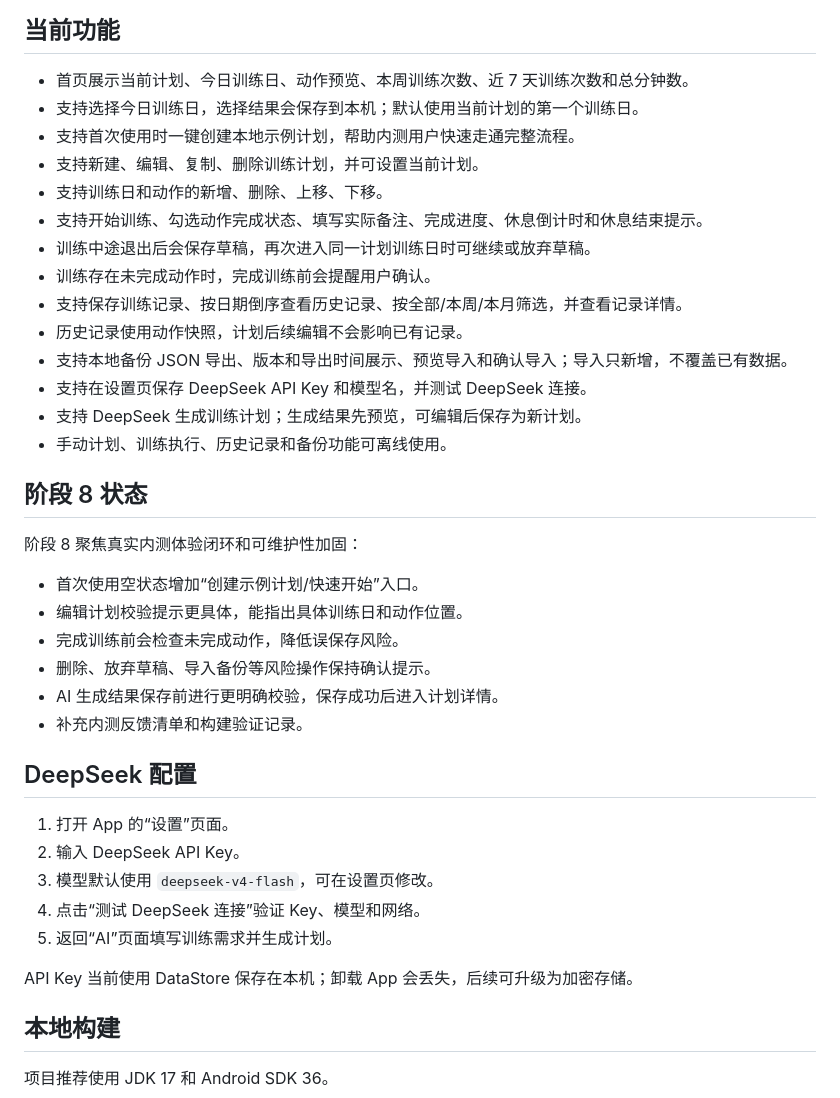
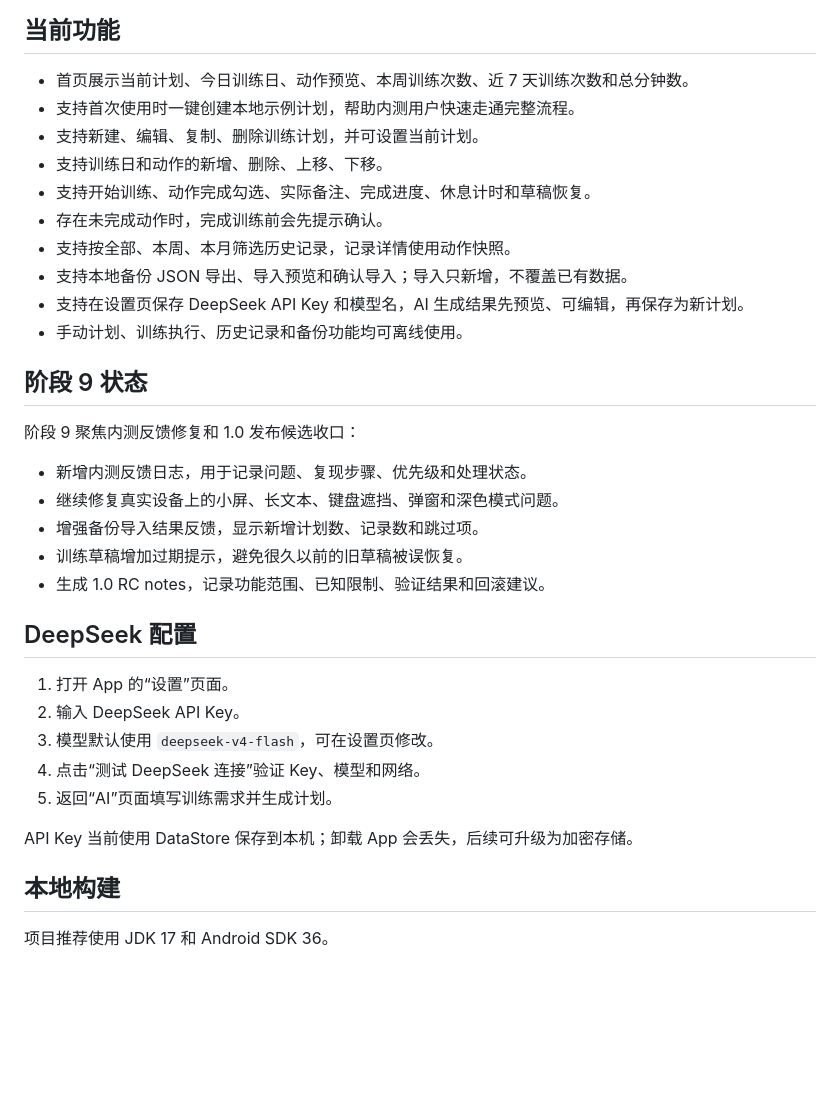
Before and after one commit to ahaostillcoding/FitPlan, a Markdown page: README.md, the part around one of its changes. Rendered like a GitHub page; blank space fills up the shorter version.

```diff
--- a/README.md
+++ b/README.md
@@ -5,30 +5,25 @@ FitPlan 是一个安卓端健身计划管理 App，使用 Kotlin、Jetpack Compo
 ## 当前功能
 
 - 首页展示当前计划、今日训练日、动作预览、本周训练次数、近 7 天训练次数和总分钟数。
-- 支持选择今日训练日，选择结果会保存到本机；默认使用当前计划的第一个训练日。
 - 支持首次使用时一键创建本地示例计划，帮助内测用户快速走通完整流程。
 - 支持新建、编辑、复制、删除训练计划，并可设置当前计划。
 - 支持训练日和动作的新增、删除、上移、下移。
-- 支持开始训练、勾选动作完成状态、填写实际备注、完成进度、休息倒计时和休息结束提示。
-- 训练中途退出后会保存草稿，再次进入同一计划训练日时可继续或放弃草稿。
-- 训练存在未完成动作时，完成训练前会提醒用户确认。
-- 支持保存训练记录、按日期倒序查看历史记录、按全部/本周/本月筛选，并查看记录详情。
-- 历史记录使用动作快照，计划后续编辑不会影响已有记录。
-- 支持本地备份 JSON 导出、版本和导出时间展示、预览导入和确认导入；导入只新增，不覆盖已有数据。
-- 支持在设置页保存 DeepSeek API Key 和模型名，并测试 DeepSeek 连接。
-- 支持 DeepSeek 生成训练计划；生成结果先预览，可编辑后保存为新计划。
-- 手动计划、训练执行、历史记录和备份功能可离线使用。
+- 支持开始训练、动作完成勾选、实际备注、完成进度、休息计时和草稿恢复。
+- 存在未完成动作时，完成训练前会先提示确认。
+- 支持按全部、本周、本月筛选历史记录，记录详情使用动作快照。
+- 支持本地备份 JSON 导出、导入预览和确认导入；导入只新增，不覆盖已有数据。
+- 支持在设置页保存 DeepSeek API Key 和模型名，AI 生成结果先预览、可编辑，再保存为新计划。
+- 手动计划、训练执行、历史记录和备份功能均可离线使用。
 
-## 阶段 8 状态
+## 阶段 9 状态
 
-阶段 8 聚焦真实内测体验闭环和可维护性加固：
+阶段 9 聚焦内测反馈修复和 1.0 发布候选收口：
 
-- 首次使用空状态增加“创建示例计划/快速开始”入口。
-- 编辑计划校验提示更具体，能指出具体训练日和动作位置。
-- 完成训练前会检查未完成动作，降低误保存风险。
-- 删除、放弃草稿、导入备份等风险操作保持确认提示。
-- AI 生成结果保存前进行更明确校验，保存成功后进入计划详情。
-- 补充内测反馈清单和构建验证记录。
+- 新增内测反馈日志，用于记录问题、复现步骤、优先级和处理状态。
+- 继续修复真实设备上的小屏、长文本、键盘遮挡、弹窗和深色模式问题。
+- 增强备份导入结果反馈，显示新增计划数、记录数和跳过项。
+- 训练草稿增加过期提示，避免很久以前的旧草稿被误恢复。
+- 生成 1.0 RC notes，记录功能范围、已知限制、验证结果和回滚建议。
 
 ## DeepSeek 配置
 
@@ -38,7 +33,7 @@ FitPlan 是一个安卓端健身计划管理 App，使用 Kotlin、Jetpack Compo
 4. 点击“测试 DeepSeek 连接”验证 Key、模型和网络。
 5. 返回“AI”页面填写训练需求并生成计划。
 
-API Key 当前使用 DataStore 保存在本机；卸载 App 会丢失，后续可升级为加密存储。
+API Key 当前使用 DataStore 保存到本机；卸载 App 会丢失，后续可升级为加密存储。
 
 ## 本地构建
 
```
Also changed, not shown: other parts of README.md (+13 -9 lines), docs/1.0-rc-notes.md (added, +34 -0 lines), docs/beta-feedback-log.md (added, +24 -0 lines).
